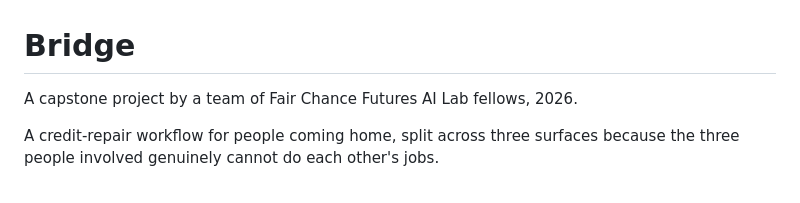
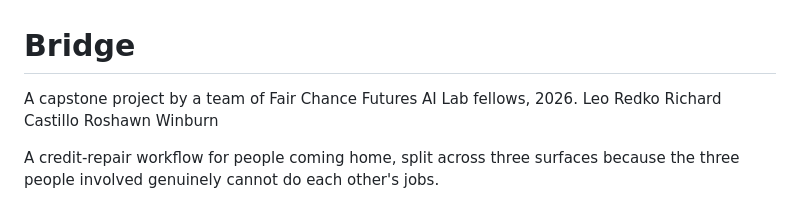
Before and after one commit to leoredko/fairchancefutures, a Markdown page: README.md, the part around the change. Drawn GitHub-style.

Commit message:
Update README.md
Signed-off-by: rcastillo9587 <rcastillo9587@gmail.com>

```diff
--- a/README.md
+++ b/README.md
@@ -1,6 +1,6 @@
 # Bridge
 
-A capstone project by a team of Fair Chance Futures AI Lab fellows, 2026.
+A capstone project by a team of Fair Chance Futures AI Lab fellows, 2026. Leo Redko Richard Castillo Roshawn Winburn
 
 A credit-repair workflow for people coming home, split across three surfaces
 because the three people involved genuinely cannot do each other's jobs.
```
